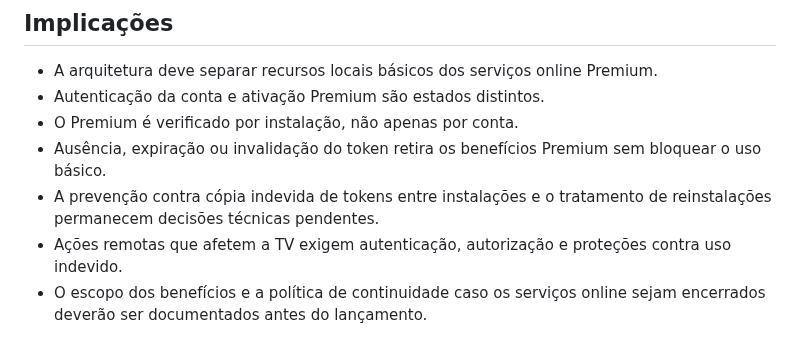
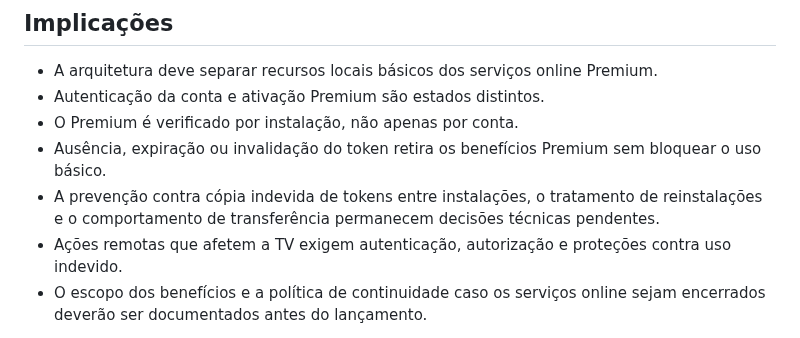
Before and after one commit to julianscunha/ZupiOS, a Markdown page: planning/decisions/0005-conta-ativacao-e-servicos-premium.md, the part around the change. Drawn GitHub-style.

Commit message:
docs: esclarece pendências de segurança da ativação

```diff
--- a/planning/decisions/0005-conta-ativacao-e-servicos-premium.md
+++ b/planning/decisions/0005-conta-ativacao-e-servicos-premium.md
@@ -32,7 +32,7 @@ O ZupiOS deve permanecer utilizável sem ativação Premium. Uma contribuição
 - Autenticação da conta e ativação Premium são estados distintos.
 - O Premium é verificado por instalação, não apenas por conta.
 - Ausência, expiração ou invalidação do token retira os benefícios Premium sem bloquear o uso básico.
-- A prevenção contra cópia indevida de tokens entre instalações e o tratamento de reinstalações permanecem decisões técnicas pendentes.
+- A prevenção contra cópia indevida de tokens entre instalações, o tratamento de reinstalações e o comportamento de transferência permanecem decisões técnicas pendentes.
 - Ações remotas que afetem a TV exigem autenticação, autorização e proteções contra uso indevido.
 - O escopo dos benefícios e a política de continuidade caso os serviços online sejam encerrados deverão ser documentados antes do lançamento.
 
```
